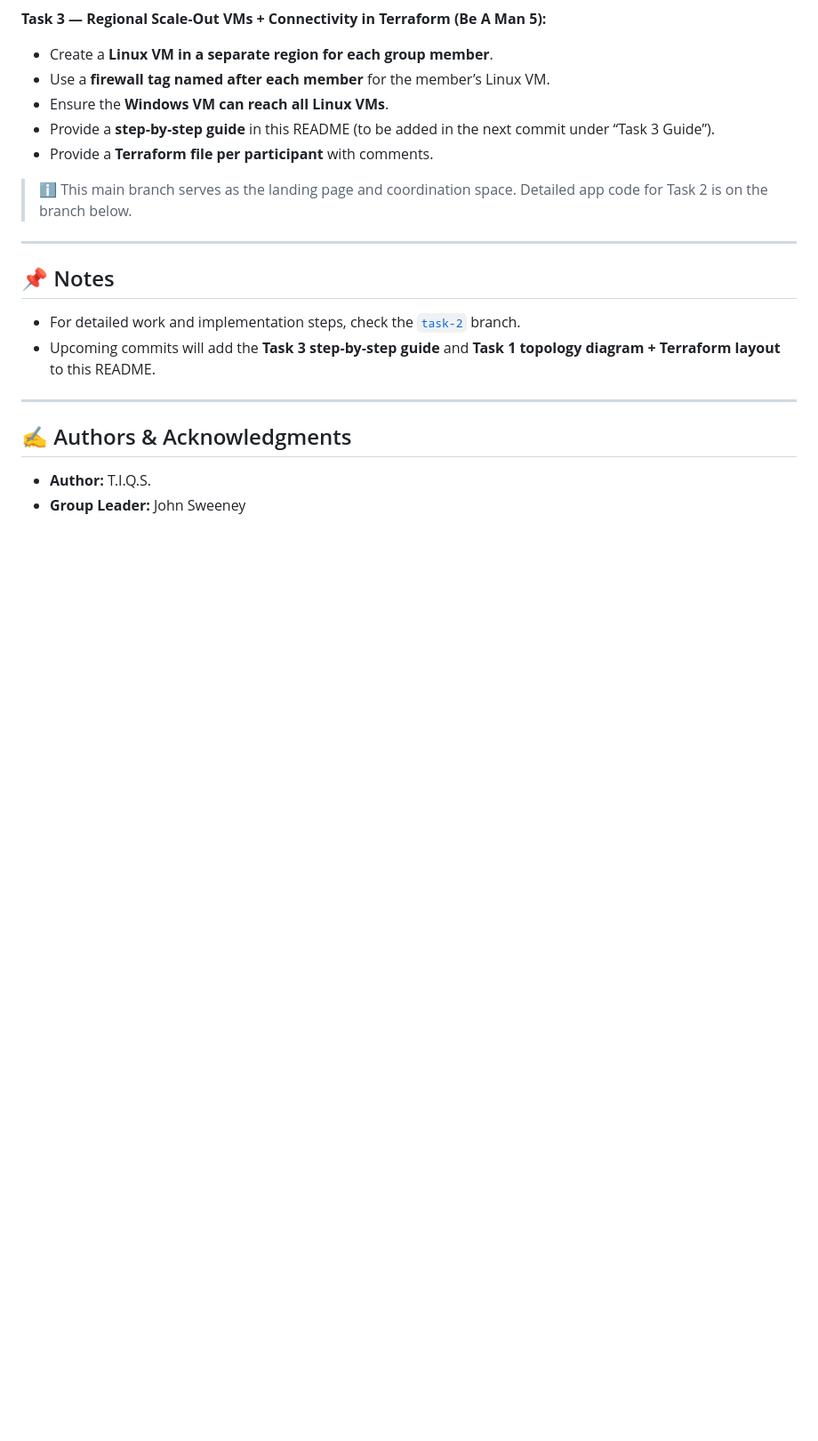
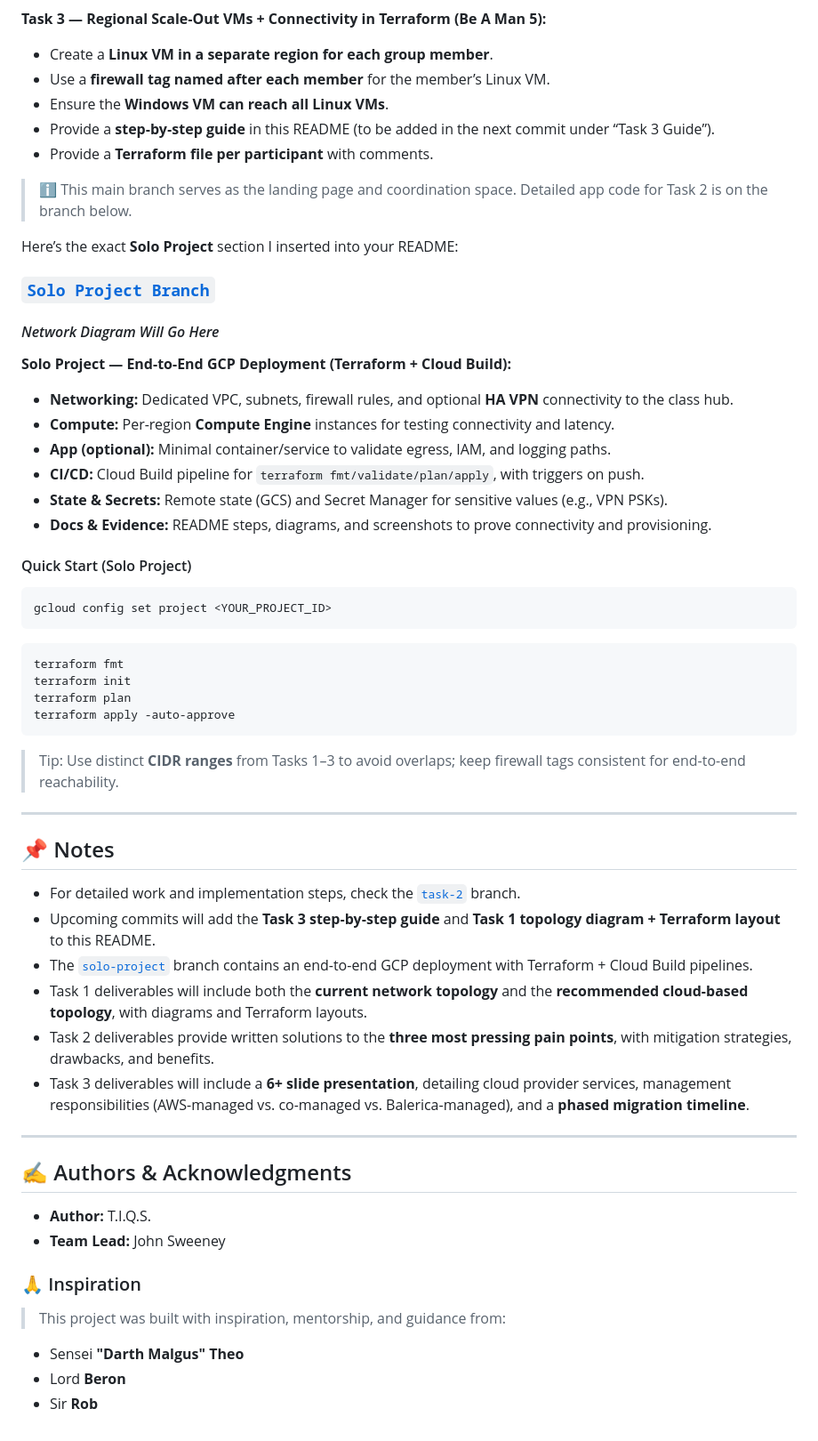
Before and after one commit to tiqsclass6/gpc-armageddon-class-6.5, a Markdown page: README.md, the part around the change printed below. Shown: that part at 89% size. Rendered like a GitHub page; blank space fills up the shorter version.

````diff
--- a/README.md
+++ b/README.md
@@ -134,16 +152,58 @@ This repository contains the **Armageddon App**, a Python Flask application and
 
 > ℹ️ This main branch serves as the landing page and coordination space. Detailed app code for Task 2 is on the branch below.
 
+Here’s the exact **Solo Project** section I inserted into your README:
+
+### [`Solo Project Branch`](https://github.com/tiqsclass6/gpc-armageddon-class-6.5/tree/solo-project)
+
+#### *Network Diagram Will Go Here*
+
+**Solo Project — End-to-End GCP Deployment (Terraform + Cloud Build):**
+
+- **Networking:** Dedicated VPC, subnets, firewall rules, and optional **HA VPN** connectivity to the class hub.
+- **Compute:** Per-region **Compute Engine** instances for testing connectivity and latency.
+- **App (optional):** Minimal container/service to validate egress, IAM, and logging paths.
+- **CI/CD:** Cloud Build pipeline for `terraform fmt/validate/plan/apply`, with triggers on push.
+- **State & Secrets:** Remote state (GCS) and Secret Manager for sensitive values (e.g., VPN PSKs).
+- **Docs & Evidence:** README steps, diagrams, and screenshots to prove connectivity and provisioning.
+
+#### Quick Start (Solo Project)
+
+```bash
+gcloud config set project <YOUR_PROJECT_ID>
+```
+
+```bash
+terraform fmt
+terraform init
+terraform plan
+terraform apply -auto-approve
+```
+
+> Tip: Use distinct **CIDR ranges** from Tasks 1–3 to avoid overlaps; keep firewall tags consistent for end-to-end reachability.
+
 ---
 
 ## 📌 Notes
 
 - For detailed work and implementation steps, check the [`task-2`](https://github.com/tiqsclass6/gpc-armageddon/tree/task-2) branch.
 - Upcoming commits will add the **Task 3 step‑by‑step guide** and **Task 1 topology diagram + Terraform layout** to this README.
+- The [`solo-project`](https://github.com/tiqsclass6/gpc-armageddon-class-6.5/tree/solo-project) branch contains an end-to-end GCP deployment with Terraform + Cloud Build pipelines.
+- Task 1 deliverables will include both the **current network topology** and the **recommended cloud-based topology**, with diagrams and Terraform layouts.
+- Task 2 deliverables provide written solutions to the **three most pressing pain points**, with mitigation strategies, drawbacks, and benefits.
+- Task 3 deliverables will include a **6+ slide presentation**, detailing cloud provider services, management responsibilities (AWS-managed vs. co-managed vs. Balerica-managed), and a **phased migration timeline**.
 
 ---
 
 ## ✍️ Authors & Acknowledgments
 
 - **Author:** T.I.Q.S.
-- **Group Leader:** John Sweeney
+- **Team Lead:** John Sweeney
+
+### 🙏 Inspiration
+
+> This project was built with inspiration, mentorship, and guidance from:
+
+- Sensei **"Darth Malgus" Theo**
+- Lord **Beron**
+- Sir **Rob**
````
Also changed, not shown: other parts of README.md (+32 -14 lines), diagrams/task1-diagram.png.
